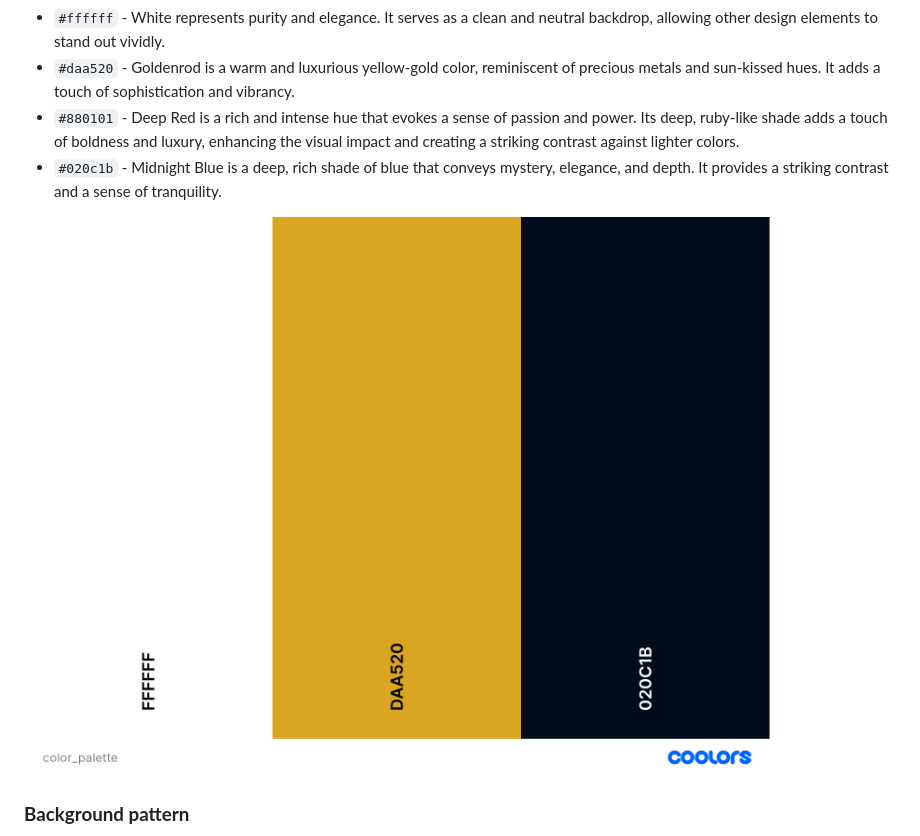
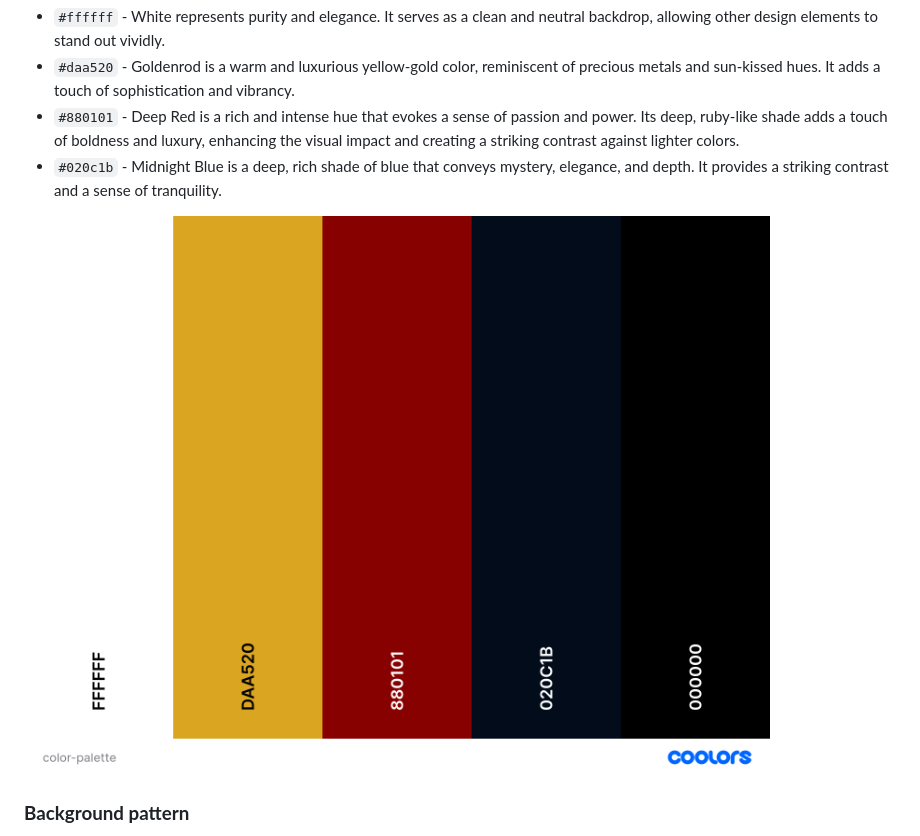
Before and after one commit to violaberg/bling-it, a Markdown page: README.md, the part around the change. GitHub-like rendering; pictures changed too: static/docs/color/color-palette.png (added), static/docs/color/color_palette.png (deleted).

Commit message:
Update color palette image in readme

```diff
--- a/README.md
+++ b/README.md
@@ -288,7 +288,7 @@ For this project I chose 4 colors - White `#ffffff`, Goldenrod `#daa520`, Deep R
 * `#880101` - Deep Red is a rich and intense hue that evokes a sense of passion and power. Its deep, ruby-like shade adds a touch of boldness and luxury, enhancing the visual impact and creating a striking contrast against lighter colors.
 * `#020c1b` - Midnight Blue is a deep, rich shade of blue that conveys mystery, elegance, and depth. It provides a striking contrast and a sense of tranquility.<br>
 
-![Color palette](static/docs/color/color_palette.png)
+![Color palette](static/docs/color/color-palette.png)
 
 ### **Background pattern**
 
```
Also changed, not shown: 1 other file.
